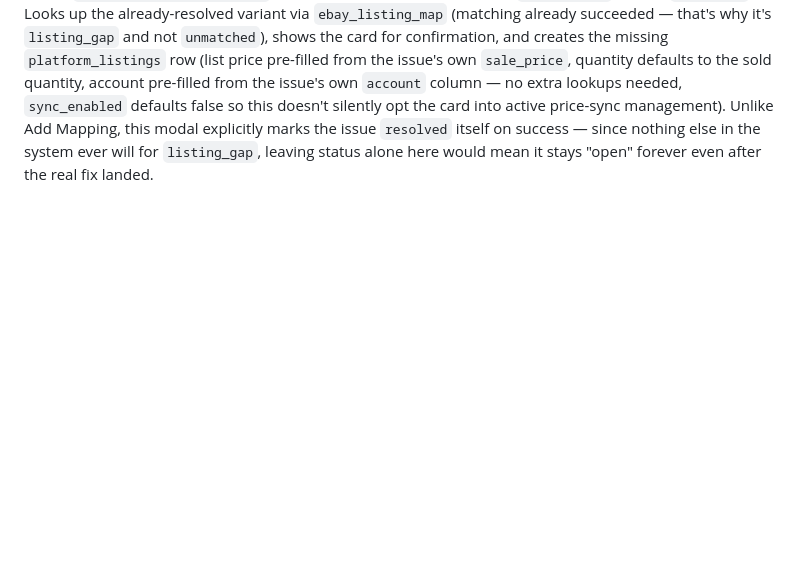
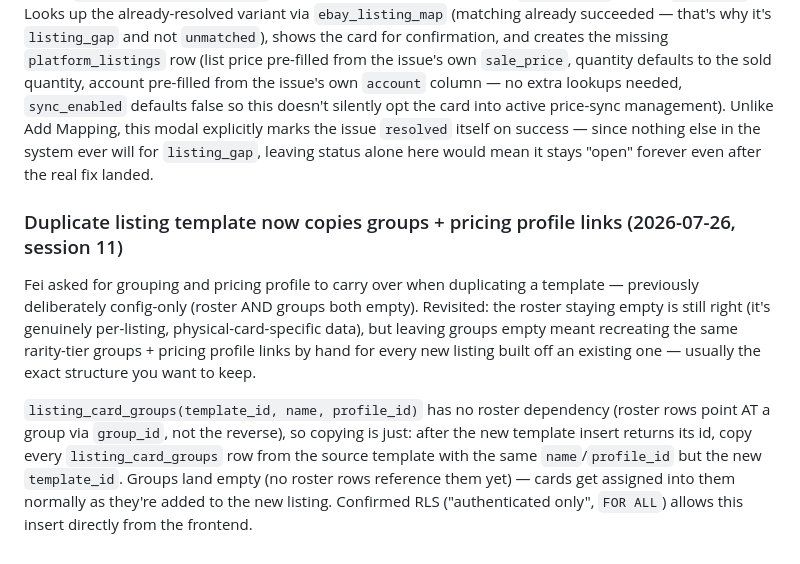
Before and after one commit to flyworld2002/Card-Board-MasterMind, a Markdown page: docs/plans/listing-pricing-system.md, the part around the change. Drawn GitHub-style; blank space fills up the shorter version.

Commit message:
Document duplicate-template groups/profile copy behavior
Co-Authored-By: Claude Sonnet 5 <noreply@anthropic.com>
Claude-Session: https://claude.ai/code/session_01DAwyj2MknM5yT9FC7aB8h5

```diff
--- a/docs/plans/listing-pricing-system.md
+++ b/docs/plans/listing-pricing-system.md
@@ -1360,3 +1360,22 @@ management). Unlike Add Mapping, this modal explicitly marks the issue
 `resolved` itself on success — since nothing else in the system ever
 will for `listing_gap`, leaving status alone here would mean it stays
 "open" forever even after the real fix landed.
+
+### Duplicate listing template now copies groups + pricing profile links (2026-07-26, session 11)
+Fei asked for grouping and pricing profile to carry over when
+duplicating a template — previously deliberately config-only (roster
+AND groups both empty). Revisited: the roster staying empty is still
+right (it's genuinely per-listing, physical-card-specific data), but
+leaving groups empty meant recreating the same rarity-tier
+groups + pricing profile links by hand for every new listing built off
+an existing one — usually the exact structure you want to keep.
+
+`listing_card_groups(template_id, name, profile_id)` has no roster
+dependency (roster rows point AT a group via `group_id`, not the
+reverse), so copying is just: after the new template insert returns its
+id, copy every `listing_card_groups` row from the source template with
+the same `name`/`profile_id` but the new `template_id`. Groups land
+empty (no roster rows reference them yet) — cards get assigned into
+them normally as they're added to the new listing. Confirmed RLS
+("authenticated only", `FOR ALL`) allows this insert directly from the
+frontend.
```
